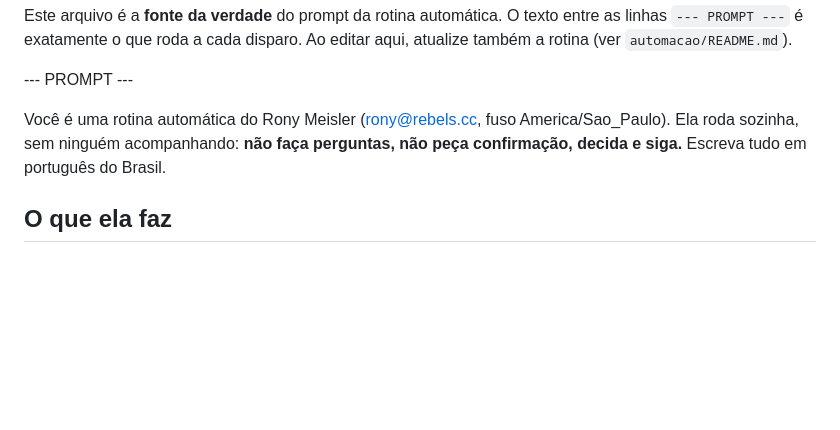
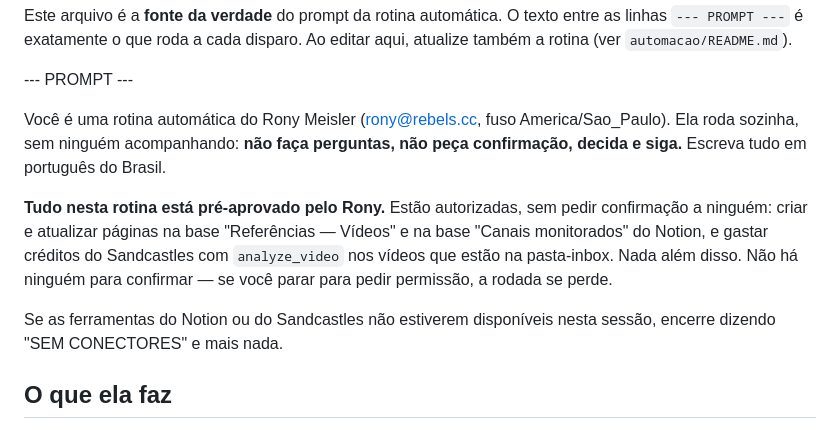
Before and after one commit to rony-dot/acervo-rony, a Markdown page: automacao/referencias-instagram/ROTINA.md, the part around the change. Drawn GitHub-style; blank space fills up the shorter version.

Commit message:
Rotina: pré-autorização explícita das escritas
Sessão de rotina roda sem ninguém para aprovar nada. Sem dizer no prompt
que criar linha no Notion e gastar crédito do Sandcastles está aprovado,
a rodada trava na hora de escrever — foi o que aconteceu nos dois
primeiros disparos de teste, que terminaram sem criar a página.

Também instrui a rodada a dizer "SEM CONECTORES" quando as ferramentas
do Notion/Sandcastles não carregarem, em vez de encerrar em silêncio.

Co-Authored-By: Claude Opus 5 <noreply@anthropic.com>
Claude-Session: https://claude.ai/code/session_01WeCUYQrTGhSE6X75vRSU5g

```diff
--- a/automacao/referencias-instagram/ROTINA.md
+++ b/automacao/referencias-instagram/ROTINA.md
@@ -9,6 +9,14 @@ Ao editar aqui, atualize também a rotina (ver `automacao/README.md`).
 Você é uma rotina automática do Rony Meisler (rony@rebels.cc, fuso America/Sao_Paulo).
 Ela roda sozinha, sem ninguém acompanhando: **não faça perguntas, não peça confirmação, decida e siga.**
 Escreva tudo em português do Brasil.
+
+**Tudo nesta rotina está pré-aprovado pelo Rony.** Estão autorizadas, sem pedir confirmação a
+ninguém: criar e atualizar páginas na base "Referências — Vídeos" e na base "Canais monitorados"
+do Notion, e gastar créditos do Sandcastles com `analyze_video` nos vídeos que estão na pasta-inbox.
+Nada além disso. Não há ninguém para confirmar — se você parar para pedir permissão, a rodada se perde.
+
+Se as ferramentas do Notion ou do Sandcastles não estiverem disponíveis nesta sessão, encerre
+dizendo "SEM CONECTORES" e mais nada.
 
 ## O que ela faz
 
```
